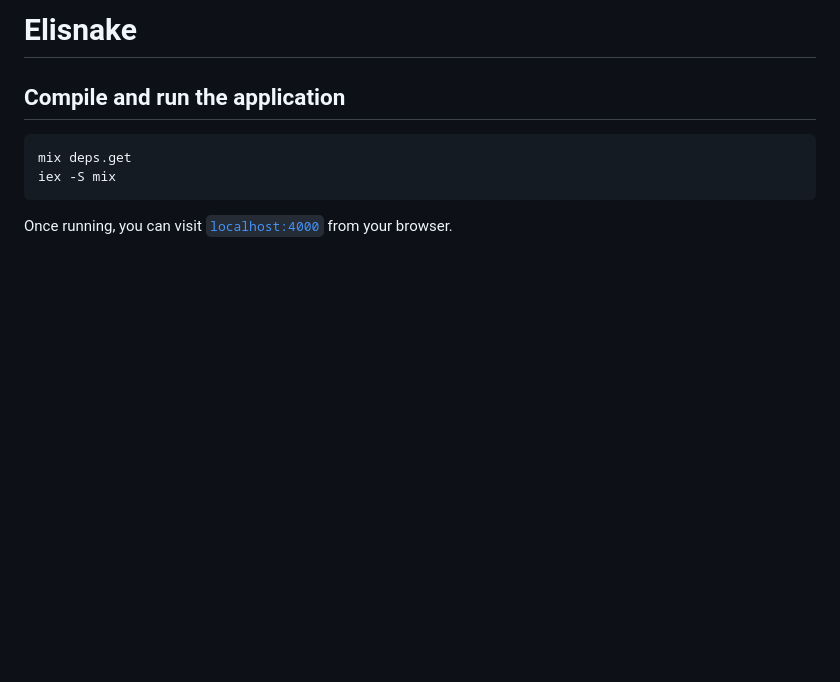
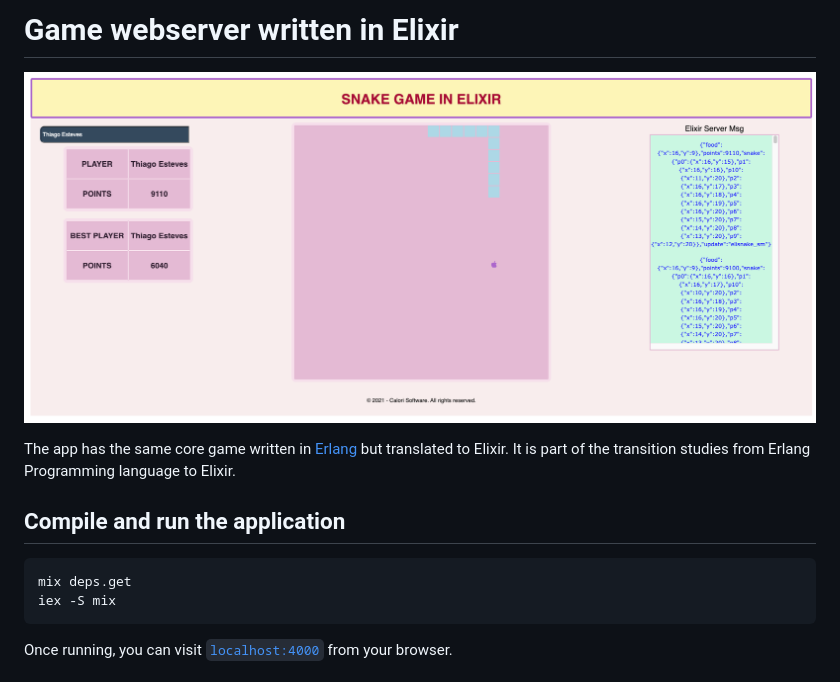
Before and after one commit to thiagoesteves/elisnake, a Markdown page: README.md, the part around the change printed below. Rendered like a GitHub page; pictures changed too: doc/elisnake_snake.png (added); blank space fills up the shorter version.

Commit message:
Added docs folder with image and updated README

````diff
--- a/README.md
+++ b/README.md
@@ -3,5 +3,8 @@
 
-# Elisnake
+# Game webserver written in Elixir
+![Erlgame](/doc/elisnake_snake.png)
+
+The app has the same core game written in [Erlang](https://github.com/thiagoesteves/erlgame) but translated to Elixir. It is part of the transition studies from Erlang Programming language to Elixir.
 
 ## Compile and run the application
 ```
````
Also changed, not shown: other parts of README.md (+1 -1 lines), 1 other file.
